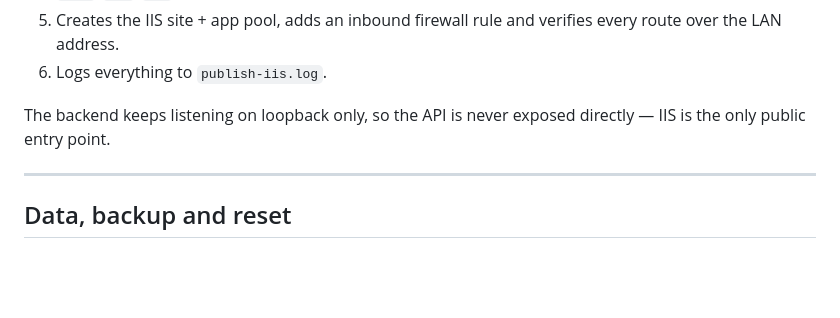
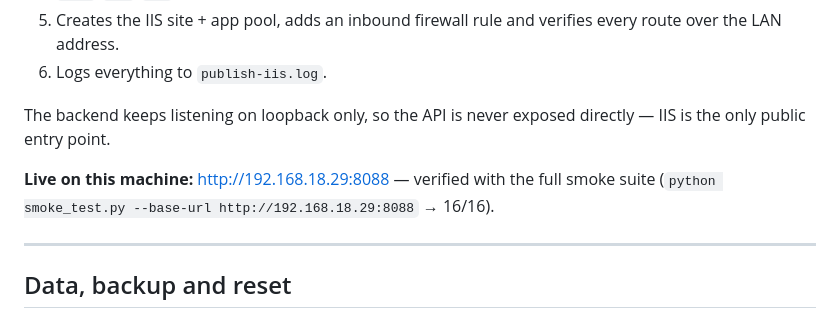
Before and after one commit to muneeb819/BPO-ADRIENE-VOICE-PLAYGROUND, a Markdown page: README.md, the part around the change. Drawn GitHub-style; blank space fills up the shorter version.

Commit message:
Document the live IIS LAN address

```diff
--- a/README.md
+++ b/README.md
@@ -221,6 +221,8 @@ What it does:
 
 The backend keeps listening on loopback only, so the API is never exposed directly — IIS is the only public entry point.
 
+**Live on this machine:** <http://192.168.18.29:8088> — verified with the full smoke suite (`python smoke_test.py --base-url http://192.168.18.29:8088` → 16/16).
+
 ---
 
 ## Data, backup and reset
```
